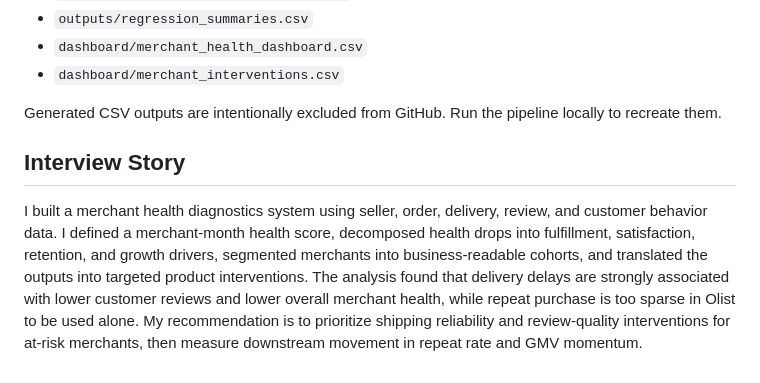
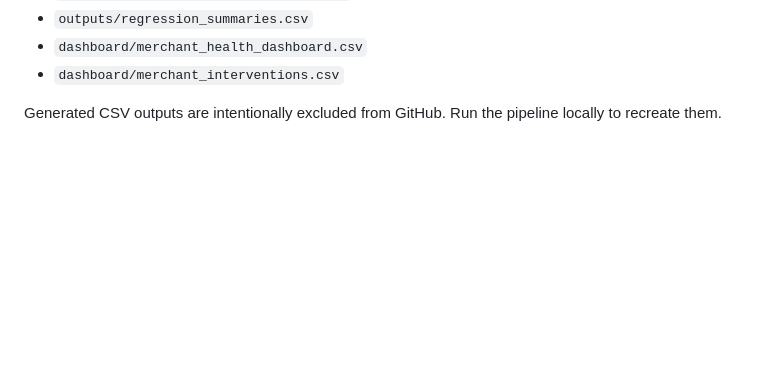
Before and after one commit to Junyichen1633/Merchant-Health-Diagnostics-Intervention-Framework, a Markdown page: README.md, the part around the change. Rendered like a GitHub page; blank space fills up the shorter version.

```diff
--- a/README.md
+++ b/README.md
@@ -90,7 +90,3 @@ Main outputs:
 - `dashboard/merchant_interventions.csv`
 
 Generated CSV outputs are intentionally excluded from GitHub. Run the pipeline locally to recreate them.
-
-## Interview Story
-
-I built a merchant health diagnostics system using seller, order, delivery, review, and customer behavior data. I defined a merchant-month health score, decomposed health drops into fulfillment, satisfaction, retention, and growth drivers, segmented merchants into business-readable cohorts, and translated the outputs into targeted product interventions. The analysis found that delivery delays are strongly associated with lower customer reviews and lower overall merchant health, while repeat purchase is too sparse in Olist to be used alone. My recommendation is to prioritize shipping reliability and review-quality interventions for at-risk merchants, then measure downstream movement in repeat rate and GMV momentum.
```
